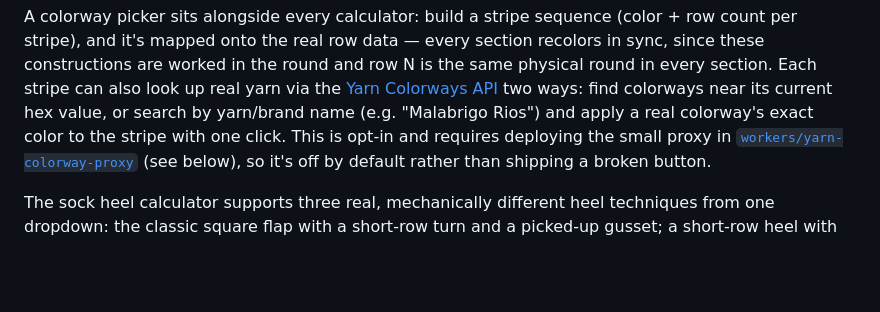
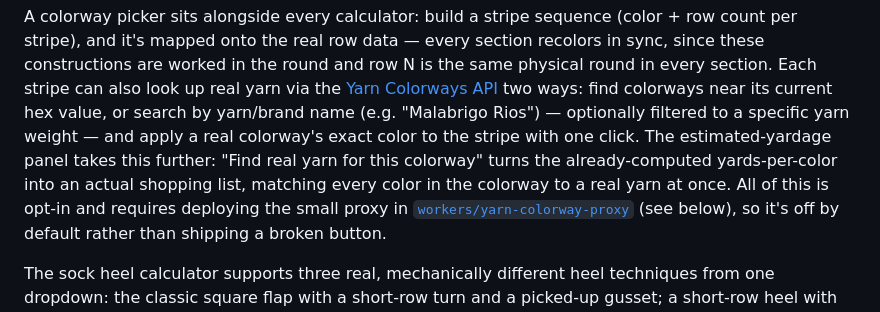
Before and after one commit to mollygilchrist03/YarnShaper, a Markdown page: README.md, the part around the change. GitHub-like rendering; blank space fills up the shorter version.

Commit message:
Document the weight filter and yarn shopping list in the README
Co-Authored-By: Claude Sonnet 5 <noreply@anthropic.com>

```diff
--- a/README.md
+++ b/README.md
@@ -52,8 +52,12 @@ worked in the round and row N is the same physical round in every section.
 Each stripe can also look up real yarn via the
 [Yarn Colorways API](https://temperature-blanket.com/api) two ways: find
 colorways near its current hex value, or search by yarn/brand name (e.g.
-"Malabrigo Rios") and apply a real colorway's exact color to the stripe
-with one click. This is opt-in and requires deploying the small proxy in
+"Malabrigo Rios") — optionally filtered to a specific yarn weight — and
+apply a real colorway's exact color to the stripe with one click. The
+estimated-yardage panel takes this further: "Find real yarn for this
+colorway" turns the already-computed yards-per-color into an actual
+shopping list, matching every color in the colorway to a real yarn at
+once. All of this is opt-in and requires deploying the small proxy in
 [`workers/yarn-colorway-proxy`](workers/yarn-colorway-proxy) (see below),
 so it's off by default rather than shipping a broken button.
 
```
